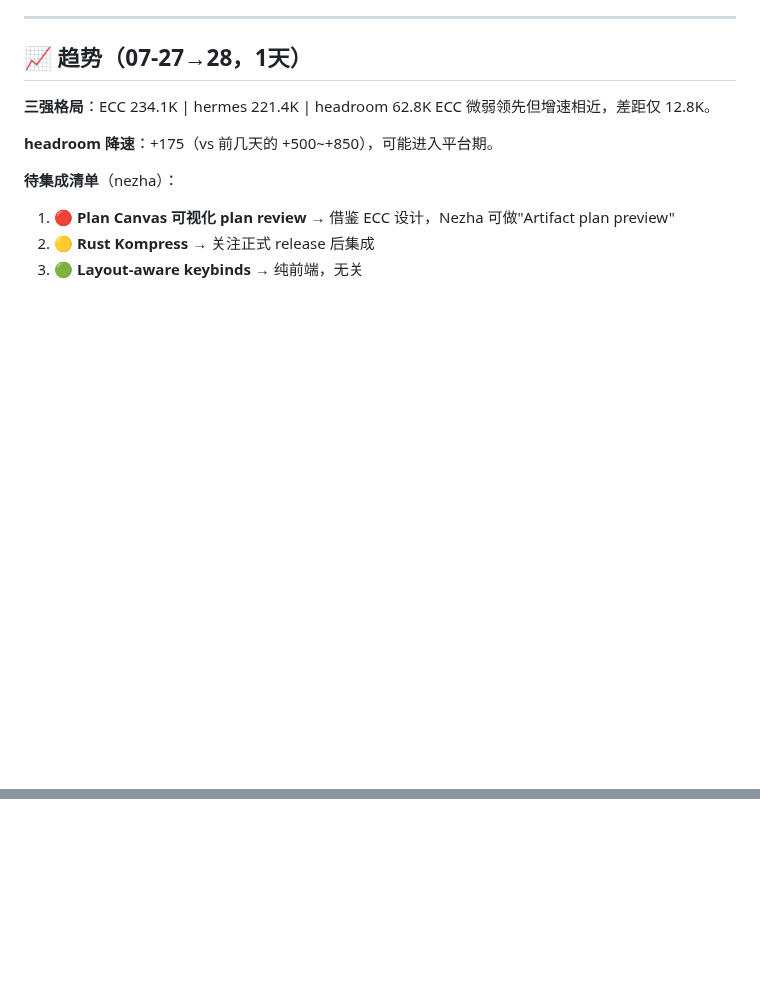
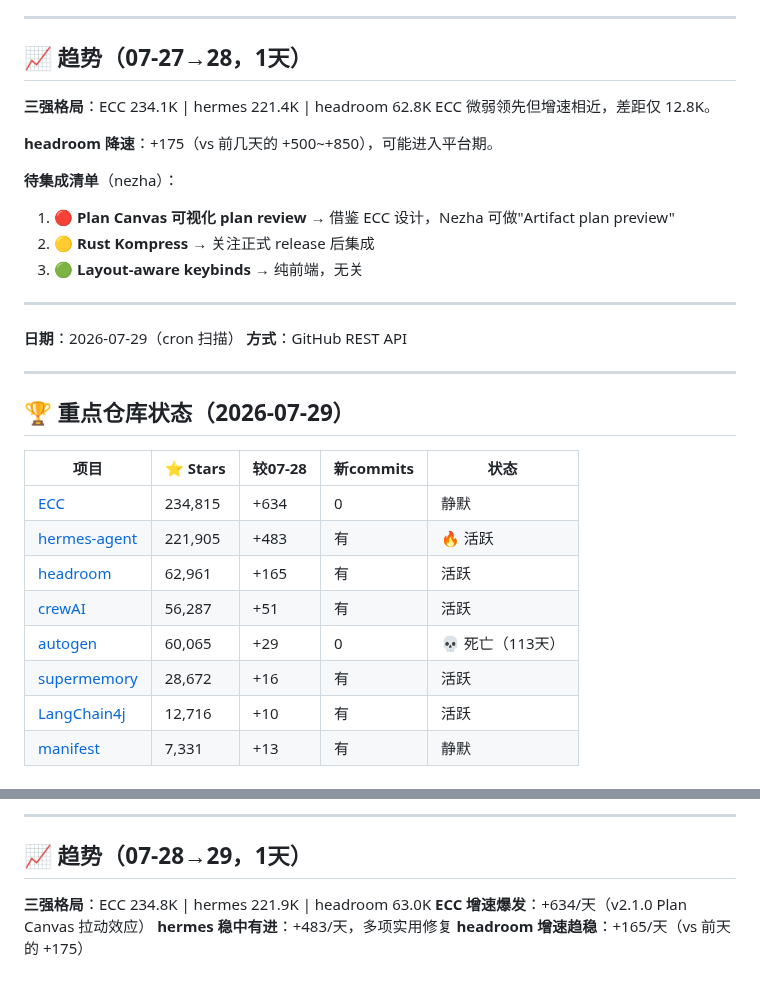
Before and after one commit to superMelo/nezha, a Markdown page: CHANGELOG-WATCH.md, 2 parts joined by grey strips. GitHub-like rendering; folded sections open; blank space fills up the shorter version.

Commit message:
scan: 2026-07-29 ECC 234.8K, hermes 221.9K, headroom nested JSON compress, supermemory Company Brain

```diff
--- a/CHANGELOG-WATCH.md
+++ b/CHANGELOG-WATCH.md
@@ -2605,3 +2605,24 @@ ECC 微弱领先但增速相近，差距仅 12.8K。
 1. 🔴 **Plan Canvas 可视化 plan review** → 借鉴 ECC 设计，Nezha 可做"Artifact plan preview"
 2. 🟡 **Rust Kompress** → 关注正式 release 后集成
 3. 🟢 **Layout-aware keybinds** → 纯前端，无关
+
+---
+
+**日期**：2026-07-29（cron 扫描）
+**方式**：GitHub REST API
+
+---
+
+## 🏆 重点仓库状态（2026-07-29）
+
+| 项目 | ⭐ Stars | 较07-28 | 新commits | 状态 |
+|------|---------|---------|-----------|------|
+| [ECC](https://github.com/affaan-m/ECC) | 234,815 | +634 | 0 | 静默 |
+| [hermes-agent](https://github.com/NousResearch/hermes-agent) | 221,905 | +483 | 有 | 🔥 活跃 |
+| [headroom](https://github.com/chopratejas/headroom) | 62,961 | +165 | 有 | 活跃 |
+| [crewAI](https://github.com/joaomdmoura/crewAI) | 56,287 | +51 | 有 | 活跃 |
+| [autogen](https://github.com/microsoft/autogen) | 60,065 | +29 | 0 | 💀 死亡（113天） |
+| [supermemory](https://github.com/supermemoryai/supermemory) | 28,672 | +16 | 有 | 活跃 |
+| [LangChain4j](https://github.com/langchain4j/langchain4j) | 12,716 | +10 | 有 | 活跃 |
+| [manifest](https://github.com/mnfst/manifest) | 7,331 | +13 | 有 | 静默 |
+
@@ -2607,0 +2647,8 @@ ECC 微弱领先但增速相近，差距仅 12.8K。
+---
+
+## 📈 趋势（07-28→29，1天）
+
+**三强格局**：ECC 234.8K | hermes 221.9K | headroom 63.0K
+**ECC 增速爆发**：+634/天（v2.1.0 Plan Canvas 拉动效应）
+**hermes 稳中有进**：+483/天，多项实用修复
+**headroom 增速趋稳**：+165/天（vs 前天的 +175）
```
Also changed, not shown: other parts of CHANGELOG-WATCH.md (+18 -0 lines).
